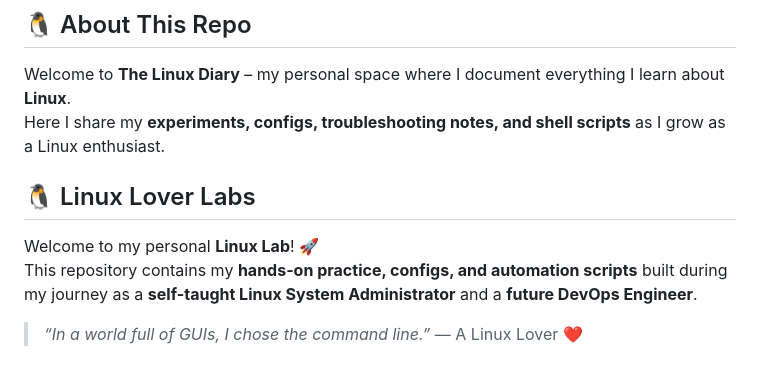
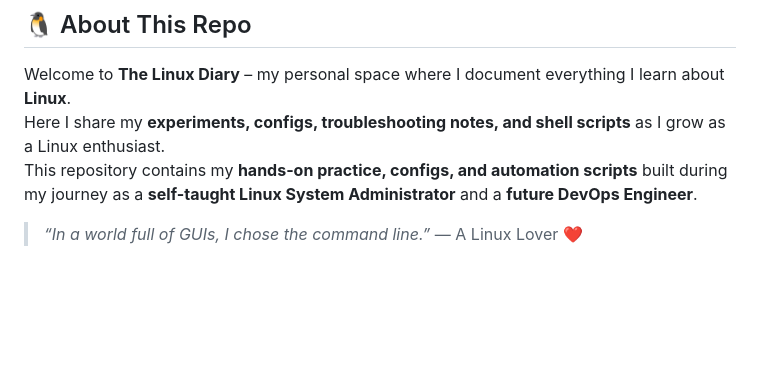
Before and after one commit to jyotiswaroop20/shandilya-technical-journey, a Markdown page: README.md, the part around the change. Drawn GitHub-style; blank space fills up the shorter version.

```diff
--- a/README.md
+++ b/README.md
@@ -9,9 +9,6 @@
 ## 🐧 About This Repo
 Welcome to **The Linux Diary** – my personal space where I document everything I learn about **Linux**.
 Here I share my **experiments, configs, troubleshooting notes, and shell scripts** as I grow as a Linux enthusiast.
-
-## 🐧 Linux Lover Labs
-Welcome to my personal **Linux Lab**! 🚀
 This repository contains my **hands-on practice, configs, and automation scripts** built during my journey as a **self-taught Linux System Administrator** and a **future DevOps Engineer**.
 
 > *“In a world full of GUIs, I chose the command line.”* — A Linux Lover ❤️
```
